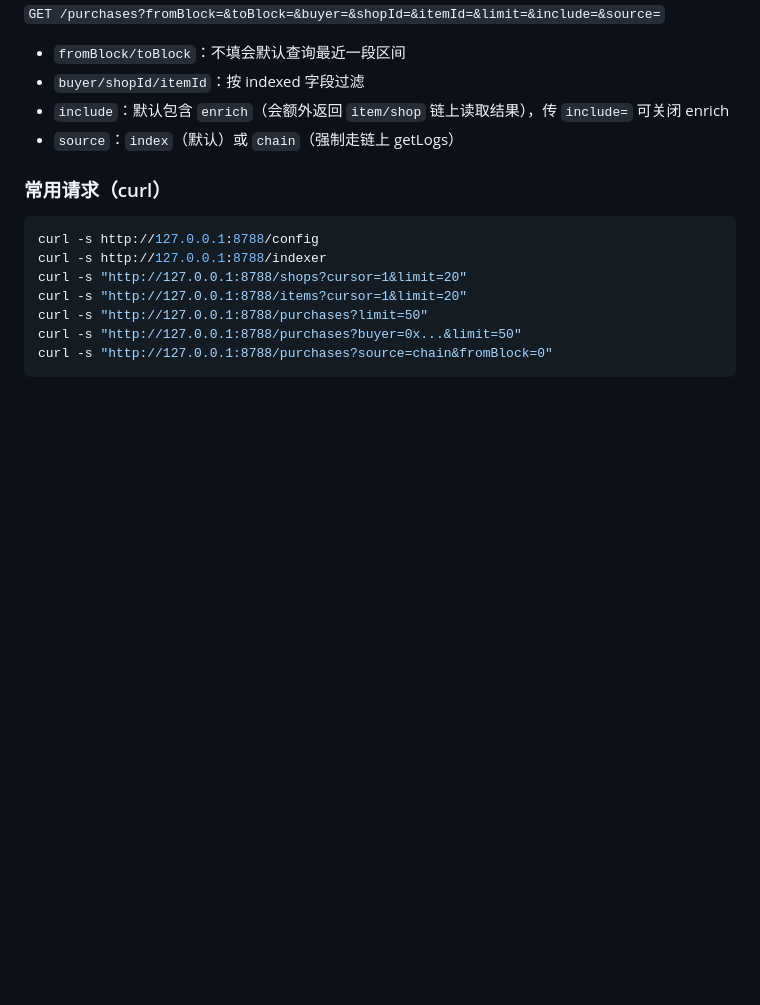
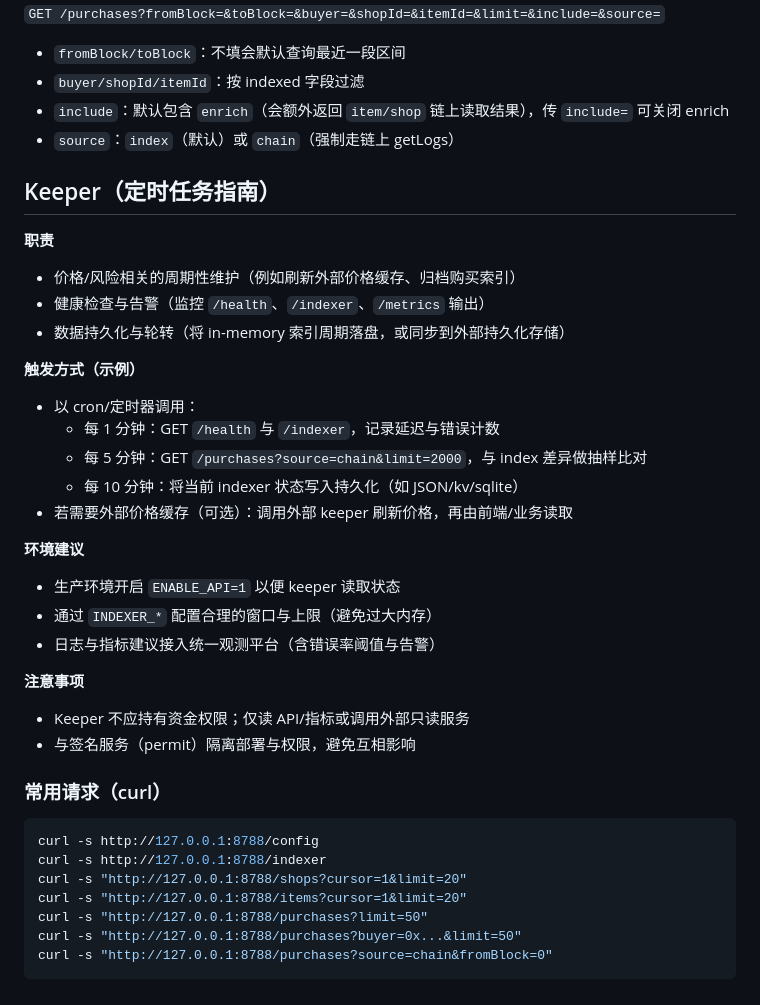
Before and after one commit to jhfnetboy/MyShop, a Markdown page: docs/worker.md, the part around the change. GitHub-like rendering; blank space fills up the shorter version.

Commit message:
docs: add Keeper guide to worker

````diff
--- a/docs/worker.md
+++ b/docs/worker.md
@@ -222,6 +222,33 @@ MODE=both ENABLE_API=1 RPC_URL=http://127.0.0.1:8545 CHAIN_ID=31337 ITEMS_ADDRES
 - `include`：默认包含 `enrich`（会额外返回 `item/shop` 链上读取结果），传 `include=` 可关闭 enrich
 - `source`：`index`（默认）或 `chain`（强制走链上 getLogs）
 
+## Keeper（定时任务指南）
+
+**职责**
+
+- 价格/风险相关的周期性维护（例如刷新外部价格缓存、归档购买索引）
+- 健康检查与告警（监控 `/health`、`/indexer`、`/metrics` 输出）
+- 数据持久化与轮转（将 in-memory 索引周期落盘，或同步到外部持久化存储）
+
+**触发方式（示例）**
+
+- 以 cron/定时器调用：
+  - 每 1 分钟：GET `/health` 与 `/indexer`，记录延迟与错误计数
+  - 每 5 分钟：GET `/purchases?source=chain&limit=2000`，与 index 差异做抽样比对
+  - 每 10 分钟：将当前 indexer 状态写入持久化（如 JSON/kv/sqlite）
+- 若需要外部价格缓存（可选）：调用外部 keeper 刷新价格，再由前端/业务读取
+
+**环境建议**
+
+- 生产环境开启 `ENABLE_API=1` 以便 keeper 读取状态
+- 通过 `INDEXER_*` 配置合理的窗口与上限（避免过大内存）
+- 日志与指标建议接入统一观测平台（含错误率阈值与告警）
+
+**注意事项**
+
+- Keeper 不应持有资金权限；仅读 API/指标或调用外部只读服务
+- 与签名服务（permit）隔离部署与权限，避免互相影响
+
 ### 常用请求（curl）
 
 ```bash
````
